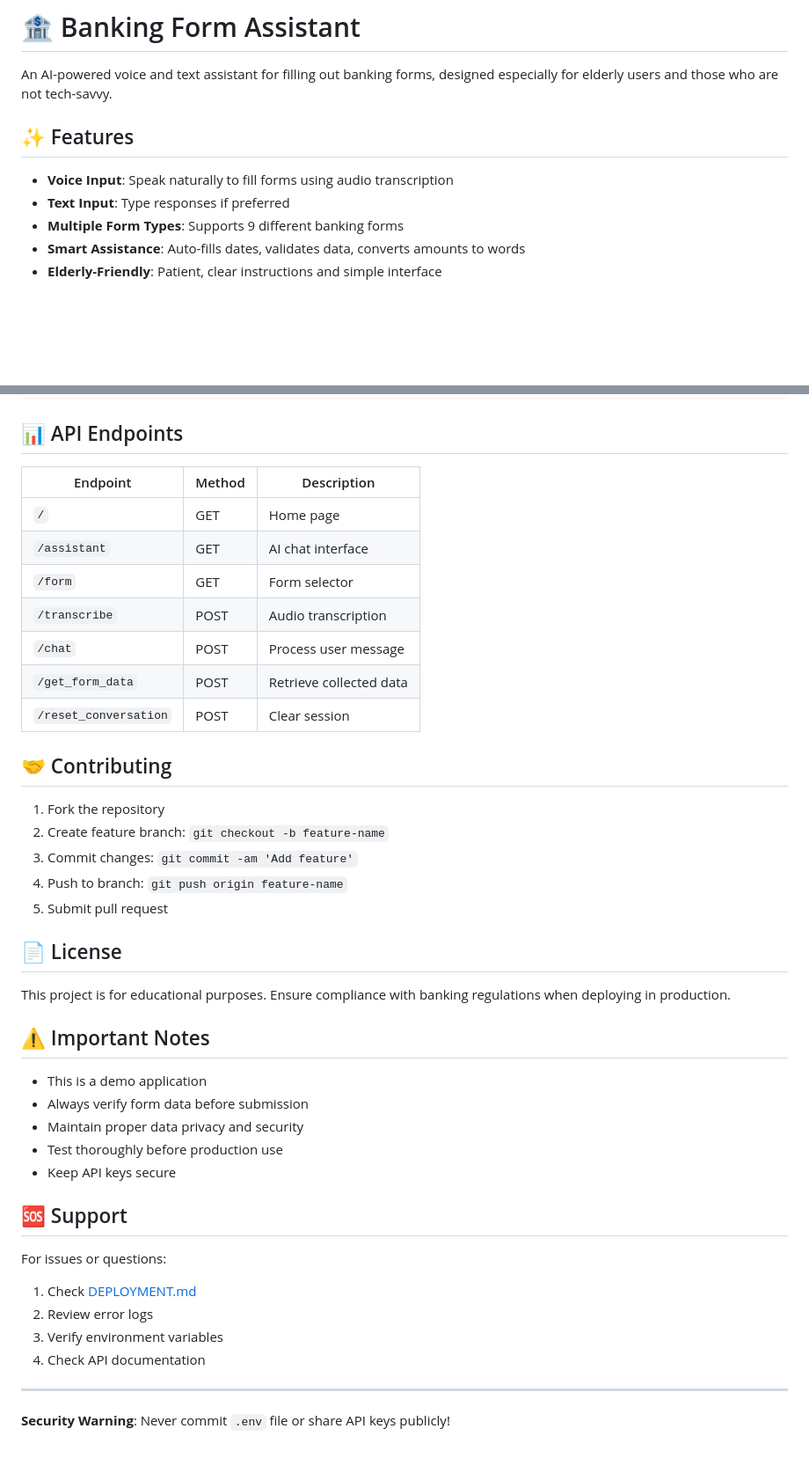
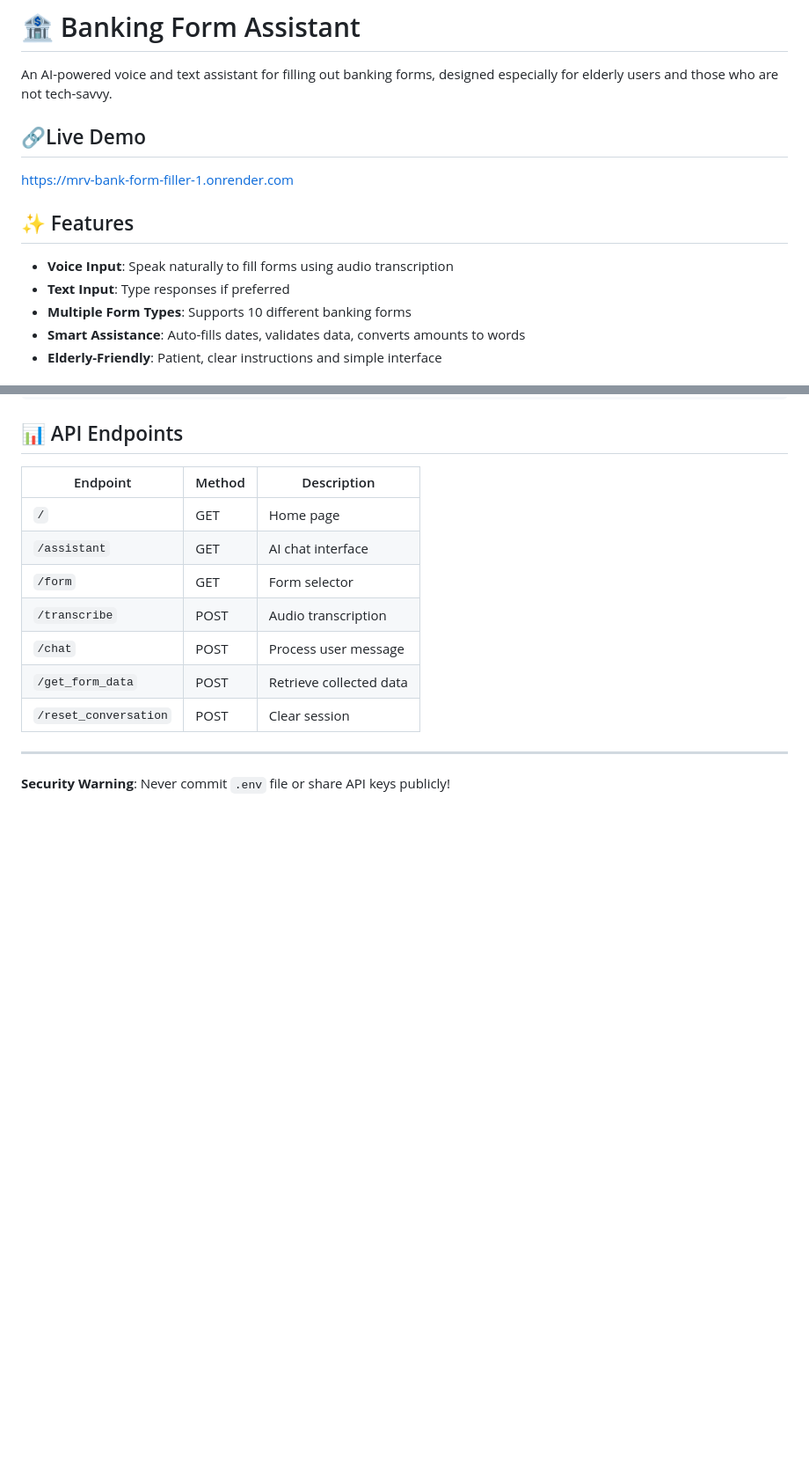
Before and after one commit to ajx1707/mrv-bank-form-filler, a Markdown page: README.md, 2 parts joined by grey strips. Shown at 88% size. Drawn GitHub-style; blank space fills up the shorter version.

```diff
--- a/README.md
+++ b/README.md
@@ -1,12 +1,13 @@
 # 🏦 Banking Form Assistant
 
 An AI-powered voice and text assistant for filling out banking forms, designed especially for elderly users and those who are not tech-savvy.
-
+## 🔗Live Demo
+https://mrv-bank-form-filler-1.onrender.com
 ## ✨ Features
 
 - **Voice Input**: Speak naturally to fill forms using audio transcription
 - **Text Input**: Type responses if preferred
-- **Multiple Form Types**: Supports 9 different banking forms
+- **Multiple Form Types**: Supports 10 different banking forms
 - **Smart Assistance**: Auto-fills dates, validates data, converts amounts to words
 - **Elderly-Friendly**: Patient, clear instructions and simple interface
 
@@ -164,33 +165,7 @@ curl -X POST -H "Content-Type: application/json" \
 | `/get_form_data` | POST | Retrieve collected data |
 | `/reset_conversation` | POST | Clear session |
 
-## 🤝 Contributing
 
-1. Fork the repository
-2. Create feature branch: `git checkout -b feature-name`
-3. Commit changes: `git commit -am 'Add feature'`
-4. Push to branch: `git push origin feature-name`
-5. Submit pull request
-
-## 📄 License
-
-This project is for educational purposes. Ensure compliance with banking regulations when deploying in production.
-
-## ⚠️ Important Notes
-
-- This is a demo application
-- Always verify form data before submission
-- Maintain proper data privacy and security
-- Test thoroughly before production use
-- Keep API keys secure
-
-## 🆘 Support
-
-For issues or questions:
-1. Check [DEPLOYMENT.md](DEPLOYMENT.md)
-2. Review error logs
-3. Verify environment variables
-4. Check API documentation
 
 ---
 
```
